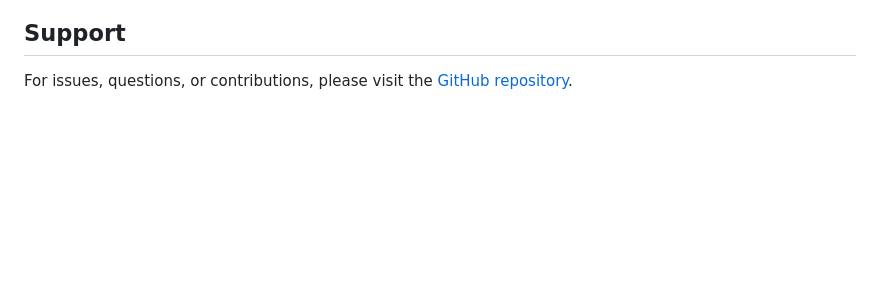
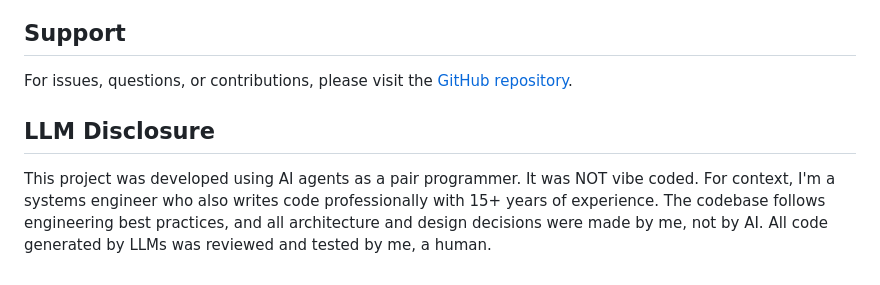
Before and after one commit to ttlequals0/PixelProbe, a Markdown page: README.md, the part around the change. Rendered like a GitHub page; blank space fills up the shorter version.

Commit message:
Add LLM Disclosure section to README

```diff
--- a/README.md
+++ b/README.md
@@ -554,3 +554,7 @@ This project is licensed under the MIT License - see the LICENSE file for detail
 ## Support
 
 For issues, questions, or contributions, please visit the [GitHub repository](https://github.com/ttlequals0/PixelProbe/issues).
+
+## LLM Disclosure
+
+This project was developed using AI agents as a pair programmer. It was NOT vibe coded. For context, I'm a systems engineer who also writes code professionally with 15+ years of experience. The codebase follows engineering best practices, and all architecture and design decisions were made by me, not by AI. All code generated by LLMs was reviewed and tested by me, a human.
```
